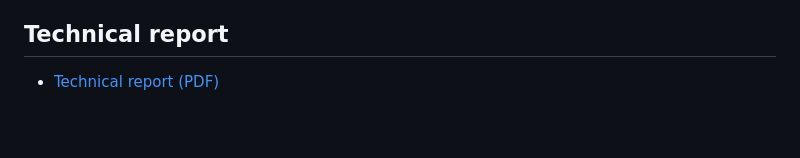
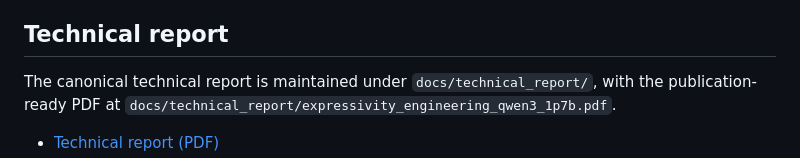
Before and after one commit to Jacob-o-TING/qwen3_1p7b_single_layer_rl_expressivity_engineering, a Markdown page: README.md, the part around one of its changes. GitHub-like rendering; blank space fills up the shorter version.

Commit message:
Link technical report sources from README

```diff
--- a/README.md
+++ b/README.md
@@ -26,4 +26,8 @@ excluded.
 
 ## Technical report
 
+The canonical technical report is maintained under `docs/technical_report/`,
+with the publication-ready PDF at
+`docs/technical_report/expressivity_engineering_qwen3_1p7b.pdf`.
+
 - [Technical report (PDF)](docs/technical_report/expressivity_engineering_qwen3_1p7b.pdf)
```
Also changed, not shown: other parts of README.md (+2 -1 lines).
